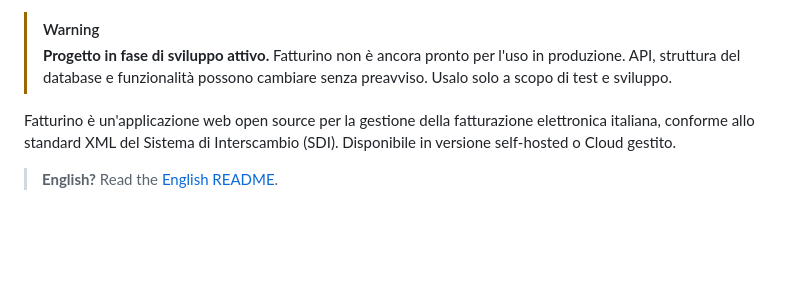
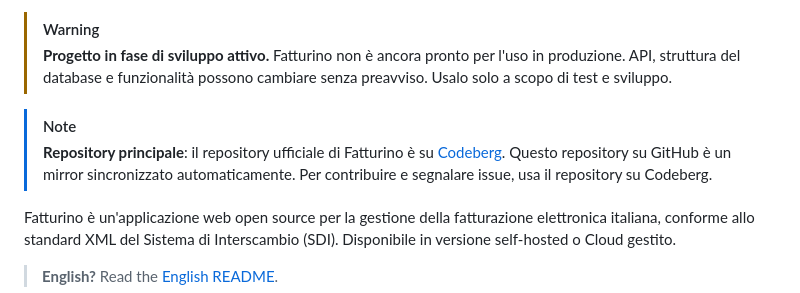
Before and after one commit to fatturino/fatturino, a Markdown page: README.md, the part around the change. GitHub-like rendering; blank space fills up the shorter version.

```diff
--- a/README.md
+++ b/README.md
@@ -15,6 +15,9 @@
 
 > [!WARNING]
 > **Progetto in fase di sviluppo attivo.** Fatturino non è ancora pronto per l'uso in produzione. API, struttura del database e funzionalità possono cambiare senza preavviso. Usalo solo a scopo di test e sviluppo.
+
+> [!NOTE]
+> **Repository principale**: il repository ufficiale di Fatturino è su [Codeberg](https://codeberg.org/fatturino/fatturino). Questo repository su GitHub è un mirror sincronizzato automaticamente. Per contribuire e segnalare issue, usa il repository su Codeberg.
 
 Fatturino è un'applicazione web open source per la gestione della fatturazione elettronica italiana, conforme allo standard XML del Sistema di Interscambio (SDI). Disponibile in versione self-hosted o Cloud gestito.
 
```
Also changed, not shown: README.en.md (+3 -0 lines).
